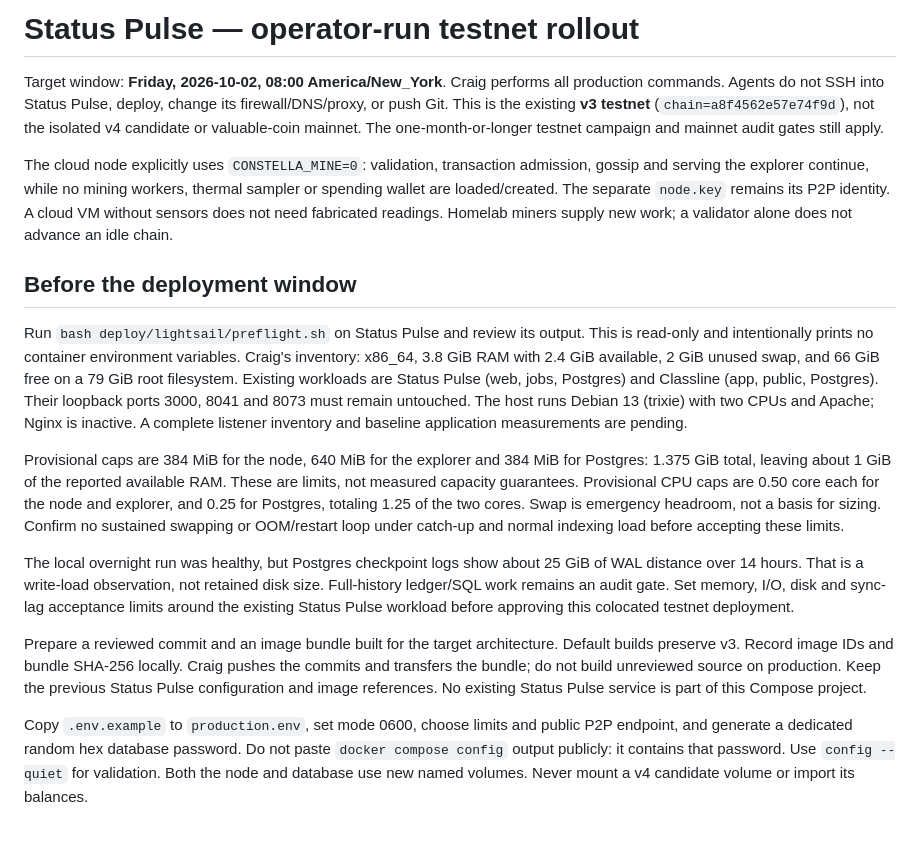
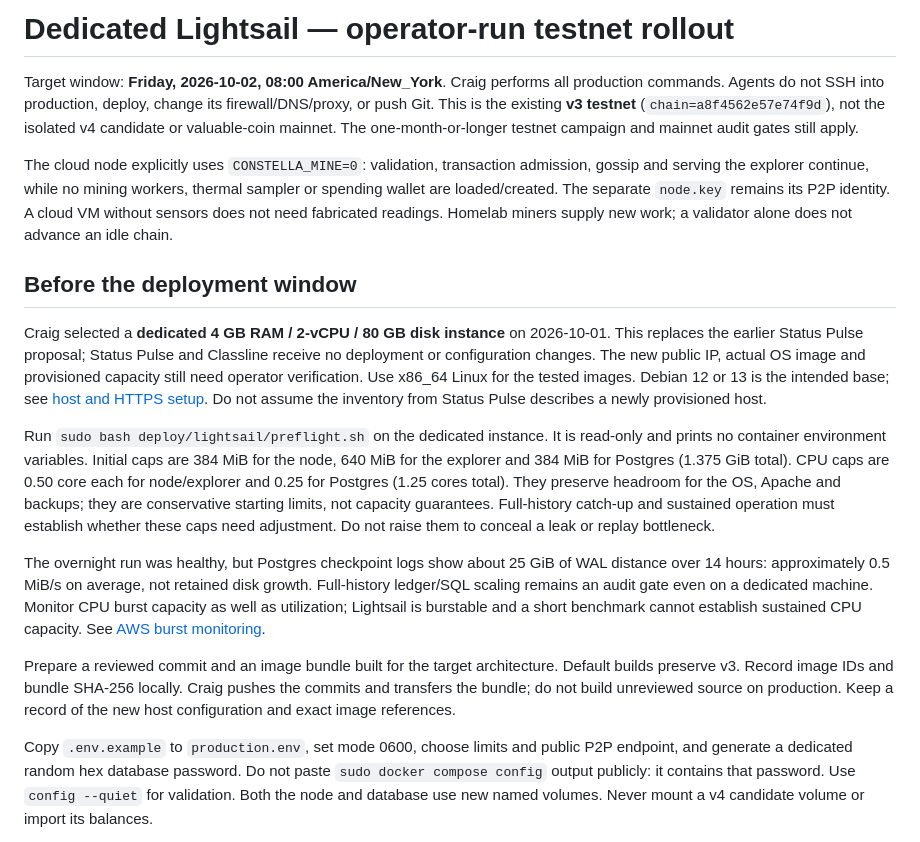
Before and after one commit to craigderington/constella, a Markdown page: deploy/lightsail/README.md, the part around one of its changes. GitHub-like rendering.

Commit message:
fix: update README.md

```diff
--- a/deploy/lightsail/README.md
+++ b/deploy/lightsail/README.md
@@ -1,7 +1,7 @@
-# Status Pulse — operator-run testnet rollout
+# Dedicated Lightsail — operator-run testnet rollout
 
 Target window: **Friday, 2026-10-02, 08:00 America/New_York**. Craig performs
-all production commands. Agents do not SSH into Status Pulse, deploy, change
+all production commands. Agents do not SSH into production, deploy, change
 its firewall/DNS/proxy, or push Git. This is the existing **v3 testnet**
 (`chain=a8f4562e57e74f9d`), not the isolated v4 candidate or valuable-coin mainnet.
 The one-month-or-longer testnet campaign and mainnet audit gates still apply.
@@ -15,36 +15,38 @@ an idle chain.
 
 ## Before the deployment window
 
-Run `bash deploy/lightsail/preflight.sh` on Status Pulse and review its output.
-This is read-only and intentionally prints no container environment variables.
-Craig's inventory: x86_64, 3.8 GiB RAM with 2.4 GiB available, 2 GiB unused
-swap, and 66 GiB free on a 79 GiB root filesystem. Existing workloads are
-Status Pulse (web, jobs, Postgres) and Classline (app, public, Postgres).
-Their loopback ports 3000, 8041 and 8073 must remain untouched. The host runs Debian 13 (trixie) with two CPUs and Apache; Nginx is inactive.
-A complete listener inventory and baseline application measurements are pending.
+Craig selected a **dedicated 4 GB RAM / 2-vCPU / 80 GB disk instance** on
+2026-10-01. This replaces the earlier Status Pulse proposal; Status Pulse and
+Classline receive no deployment or configuration changes. The new public IP,
+actual OS image and provisioned capacity still need operator verification.
+Use x86_64 Linux for the tested images. Debian 12 or 13 is the intended base;
+see [host and HTTPS setup](HOST-SETUP.md). Do not assume the inventory from
+Status Pulse describes a newly provisioned host.
 
-Provisional caps are 384 MiB for the node, 640 MiB for the explorer and 384 MiB
-for Postgres: 1.375 GiB total, leaving about 1 GiB of the reported available
-RAM. These are limits, not measured capacity guarantees. Provisional CPU caps are 0.50 core each for the node and explorer, and 0.25
-for Postgres, totaling 1.25 of the two cores. Swap is emergency headroom, not a basis
-for sizing. Confirm no sustained swapping or OOM/restart loop under catch-up
-and normal indexing load before accepting these limits.
+Run `sudo bash deploy/lightsail/preflight.sh` on the dedicated instance.
+It is read-only and prints no container environment variables. Initial caps
+are 384 MiB for the node, 640 MiB for the explorer and 384 MiB for Postgres
+(1.375 GiB total). CPU caps are 0.50 core each for node/explorer and 0.25 for
+Postgres (1.25 cores total). They preserve headroom for the OS, Apache and
+backups; they are conservative starting limits, not capacity guarantees.
+Full-history catch-up and sustained operation must establish whether these
+caps need adjustment. Do not raise them to conceal a leak or replay bottleneck.
 
-The local overnight run was healthy, but Postgres checkpoint logs show about
-25 GiB of WAL distance over 14 hours. That is a write-load observation, not
-retained disk size. Full-history ledger/SQL work remains an audit gate. Set
-memory, I/O, disk and sync-lag acceptance limits around the existing Status
-Pulse workload before approving this colocated testnet deployment.
+The overnight run was healthy, but Postgres checkpoint logs show about 25 GiB
+of WAL distance over 14 hours: approximately 0.5 MiB/s on average, not retained
+disk growth. Full-history ledger/SQL scaling remains an audit gate even on a
+dedicated machine. Monitor CPU burst capacity as well as utilization; Lightsail
+is burstable and a short benchmark cannot establish sustained CPU capacity.
+See [AWS burst monitoring](https://docs.aws.amazon.com/lightsail/latest/userguide/amazon-lightsail-viewing-instance-burst-capacity.html).
 
 Prepare a reviewed commit and an image bundle built for the target architecture.
 Default builds preserve v3. Record image IDs and bundle SHA-256 locally. Craig
 pushes the commits and transfers the bundle; do not build unreviewed source on
-production. Keep the previous Status Pulse configuration and image references.
-No existing Status Pulse service is part of this Compose project.
+production. Keep a record of the new host configuration and exact image references.
 
 Copy `.env.example` to `production.env`, set mode 0600, choose limits and public
 P2P endpoint, and generate a dedicated random hex database password. Do not
-paste `docker compose config` output publicly: it contains that password. Use
+paste `sudo docker compose config` output publicly: it contains that password. Use
 `config --quiet` for validation. Both the node and database use new named
 volumes. Never mount a v4 candidate volume or import its balances.
 
```
Also changed, not shown: other parts of deploy/lightsail/README.md (+22 -25 lines).
